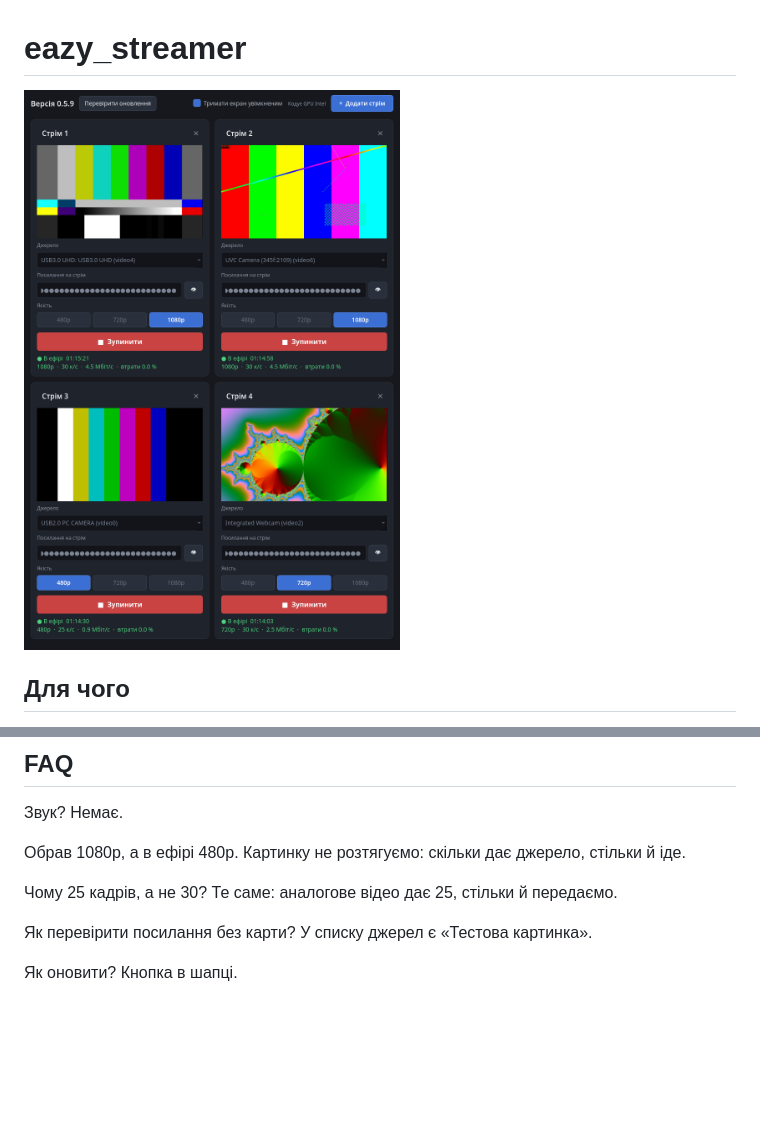
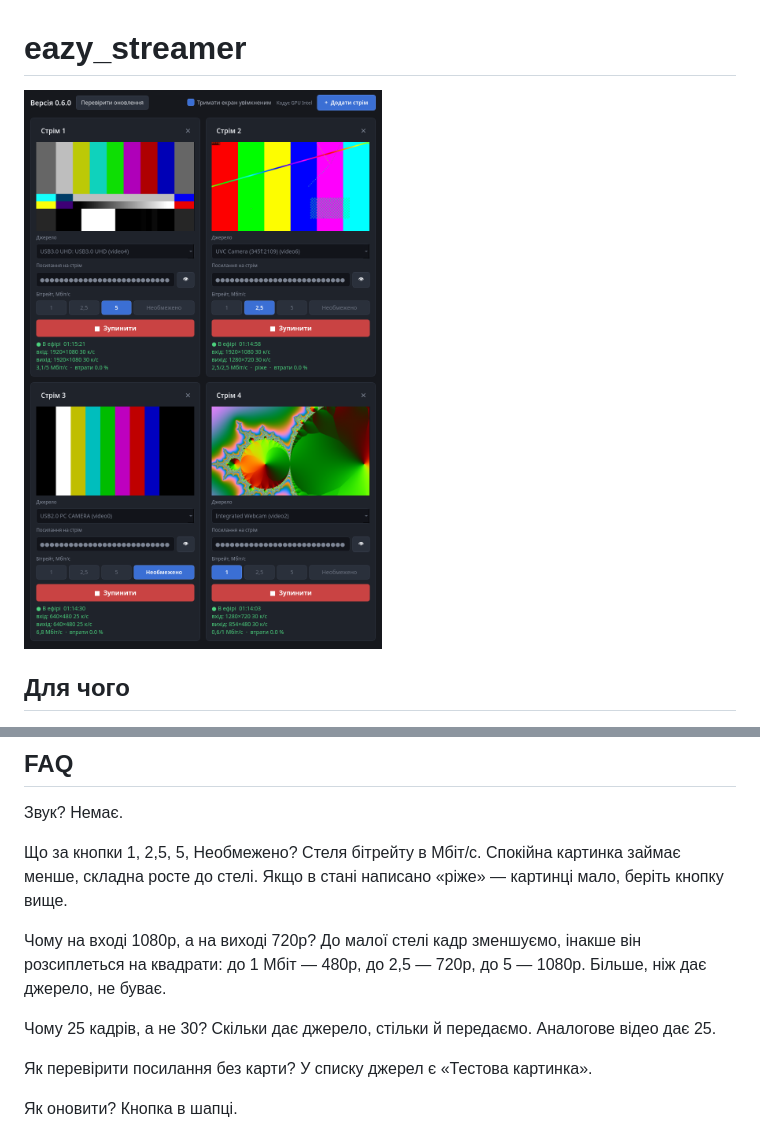
Before and after one commit to Kargevon/eazy_streamer, a Markdown page: README.md, 2 parts joined by grey strips. Drawn GitHub-style; pictures changed too: screenshot.png; blank space fills up the shorter version.

```diff
--- a/README.md
+++ b/README.md
@@ -69,9 +69,11 @@ Windows 11, i5-12450H, RTX 3050. Один стрім з аналогового
 
 Звук? Немає.
 
-Обрав 1080p, а в ефірі 480p. Картинку не розтягуємо: скільки дає джерело, стільки й іде.
+Що за кнопки 1, 2,5, 5, Необмежено? Стеля бітрейту в Мбіт/с. Спокійна картинка займає менше, складна росте до стелі. Якщо в стані написано «ріже» — картинці мало, беріть кнопку вище.
 
-Чому 25 кадрів, а не 30? Те саме: аналогове відео дає 25, стільки й передаємо.
+Чому на вході 1080p, а на виході 720p? До малої стелі кадр зменшуємо, інакше він розсиплеться на квадрати: до 1 Мбіт — 480p, до 2,5 — 720p, до 5 — 1080p. Більше, ніж дає джерело, не буває.
+
+Чому 25 кадрів, а не 30? Скільки дає джерело, стільки й передаємо. Аналогове відео дає 25.
 
 Як перевірити посилання без карти? У списку джерел є «Тестова картинка».
 
```
Also changed, not shown: 6 other files.
